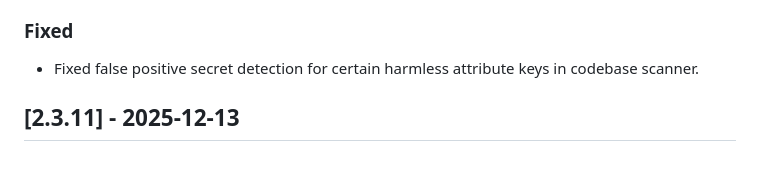
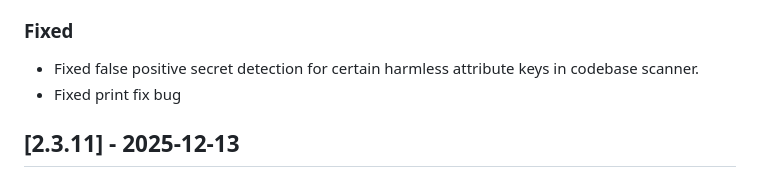
Before and after one commit to Chrilleweb/dotenv-diff, a Markdown page: CHANGELOG.md, the part around the change. GitHub-like rendering.

Commit message:
print fix bug

```diff
--- a/CHANGELOG.md
+++ b/CHANGELOG.md
@@ -35,6 +35,7 @@ This project follows [Keep a Changelog](https://keepachangelog.com/) and [Semant
 ### Fixed
 
 - Fixed false positive secret detection for certain harmless attribute keys in codebase scanner.
+- Fixed print fix bug
 
 ## [2.3.11] - 2025-12-13
 
```
Also changed, not shown: README.md (+1 -1 lines), public/demo3.gif (added), 1 other file.
